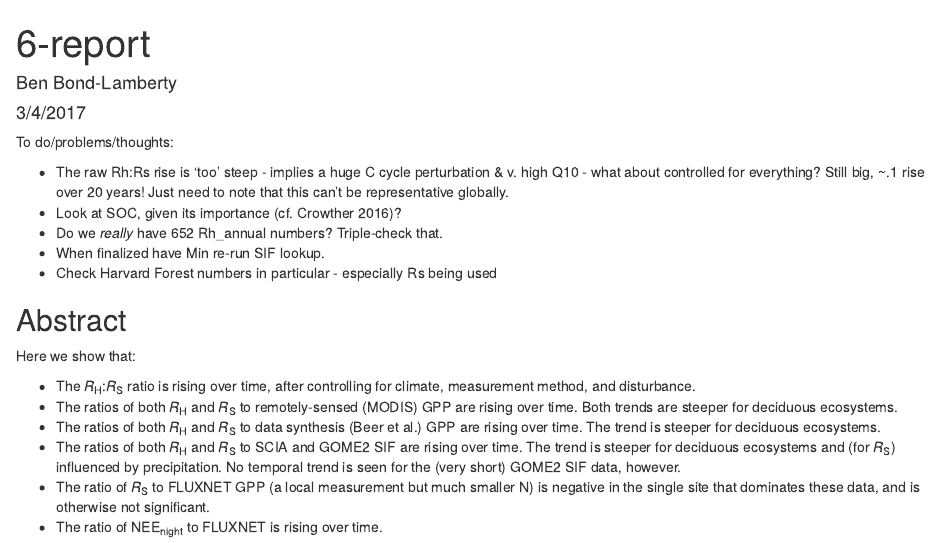
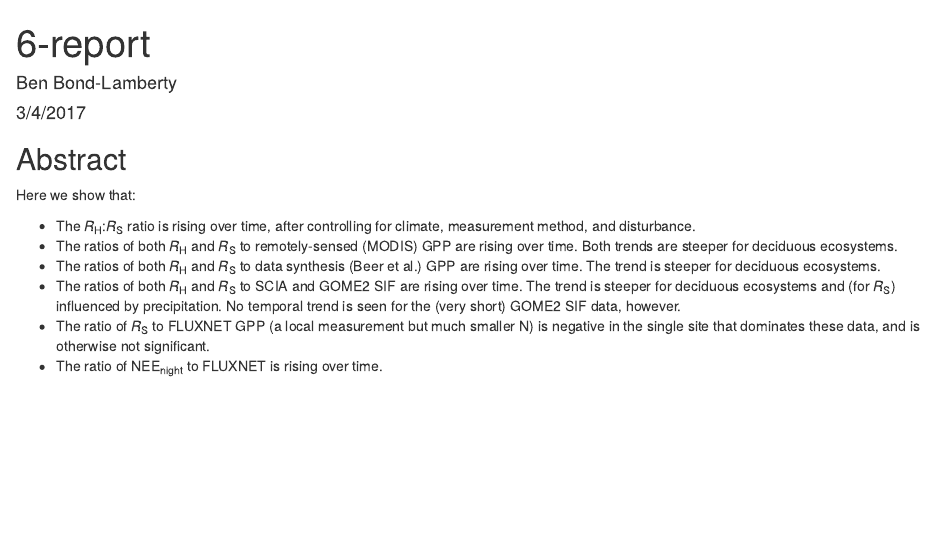
Before and after one commit to bpbond/rh-changes, an R Markdown document (6-report.Rmd): the page in a window 1100 px wide, from its top. Rendered offline with R 4.5, knitr and Pandoc, with nearby package versions; some code elsewhere in the file could not run offline.

Commit message:
Removed problems and thoughts :)

````diff
--- a/6-report.Rmd
+++ b/6-report.Rmd
@@ -11,14 +11,6 @@ output:
 knitr::opts_chunk$set(echo = TRUE)
 source("4-analysis.R")
 ```
-
-To do/problems/thoughts:
-
-* The raw Rh:Rs rise is 'too' steep - implies a huge C cycle perturbation & v. high Q10 - what about controlled for everything? Still big, ~.1 rise over 20 years! Just need to note that this can't be representative globally.
-* Look at SOC, given its importance (cf. Crowther 2016)?
-* Do we _really_ have 652 Rh_annual numbers? Triple-check that.
-* When finalized have Min re-run SIF lookup.
-* Check Harvard Forest numbers in particular - especially Rs being used
 
 ## Abstract
 
````
